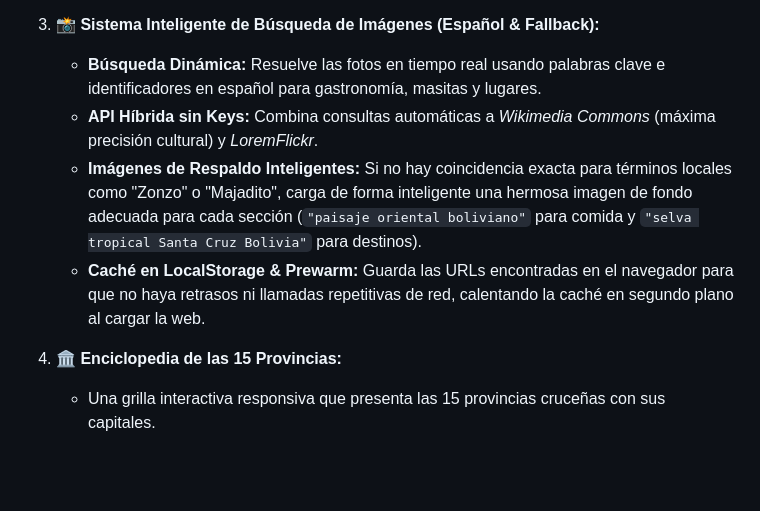
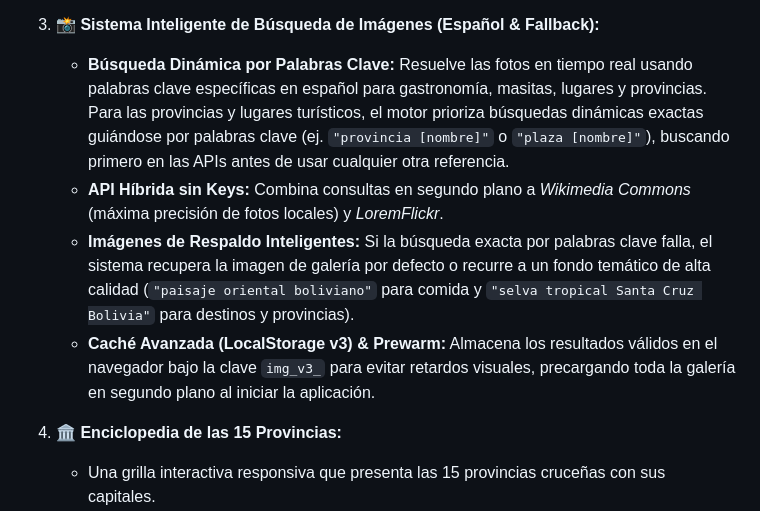
Before and after one commit to yaniorell/blog_scz, a Markdown page: README.md, the part around the change. Drawn GitHub-style; blank space fills up the shorter version.

Commit message:
docs: update README with new keyword-focused dynamic search details

```diff
--- a/README.md
+++ b/README.md
@@ -29,10 +29,10 @@ El proyecto implementa un sistema visual premium de **Tierra y Verde**:
     *   Ingredientes representados con iconos y explicaciones emergentes (*tooltips*).
 
 3.  **📸 Sistema Inteligente de Búsqueda de Imágenes (Español & Fallback):**
-    *   **Búsqueda Dinámica:** Resuelve las fotos en tiempo real usando palabras clave e identificadores en español para gastronomía, masitas y lugares.
-    *   **API Híbrida sin Keys:** Combina consultas automáticas a *Wikimedia Commons* (máxima precisión cultural) y *LoremFlickr*.
-    *   **Imágenes de Respaldo Inteligentes:** Si no hay coincidencia exacta para términos locales como "Zonzo" o "Majadito", carga de forma inteligente una hermosa imagen de fondo adecuada para cada sección (`"paisaje oriental boliviano"` para comida y `"selva tropical Santa Cruz Bolivia"` para destinos).
-    *   **Caché en LocalStorage & Prewarm:** Guarda las URLs encontradas en el navegador para que no haya retrasos ni llamadas repetitivas de red, calentando la caché en segundo plano al cargar la web.
+    *   **Búsqueda Dinámica por Palabras Clave:** Resuelve las fotos en tiempo real usando palabras clave específicas en español para gastronomía, masitas, lugares y provincias. Para las provincias y lugares turísticos, el motor prioriza búsquedas dinámicas exactas guiándose por palabras clave (ej. `"provincia [nombre]"` o `"plaza [nombre]"`), buscando primero en las APIs antes de usar cualquier otra referencia.
+    *   **API Híbrida sin Keys:** Combina consultas en segundo plano a *Wikimedia Commons* (máxima precisión de fotos locales) y *LoremFlickr*.
+    *   **Imágenes de Respaldo Inteligentes:** Si la búsqueda exacta por palabras clave falla, el sistema recupera la imagen de galería por defecto o recurre a un fondo temático de alta calidad (`"paisaje oriental boliviano"` para comida y `"selva tropical Santa Cruz Bolivia"` para destinos y provincias).
+    *   **Caché Avanzada (LocalStorage v3) & Prewarm:** Almacena los resultados válidos en el navegador bajo la clave `img_v3_` para evitar retardos visuales, precargando toda la galería en segundo plano al iniciar la aplicación.
 
 4.  **🏛️ Enciclopedia de las 15 Provincias:**
     *   Una grilla interactiva responsiva que presenta las 15 provincias cruceñas con sus capitales.
```
